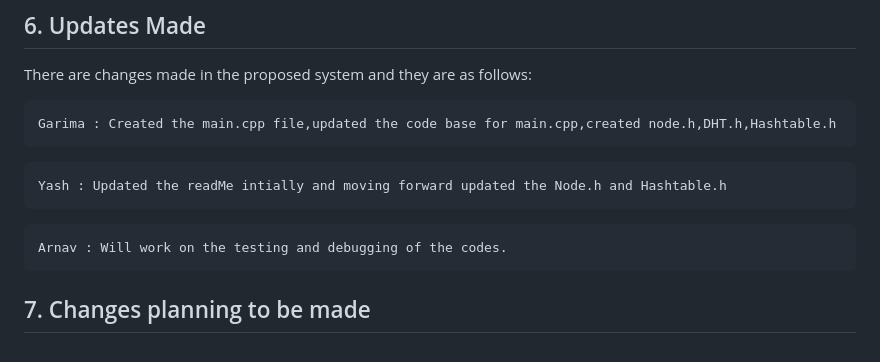
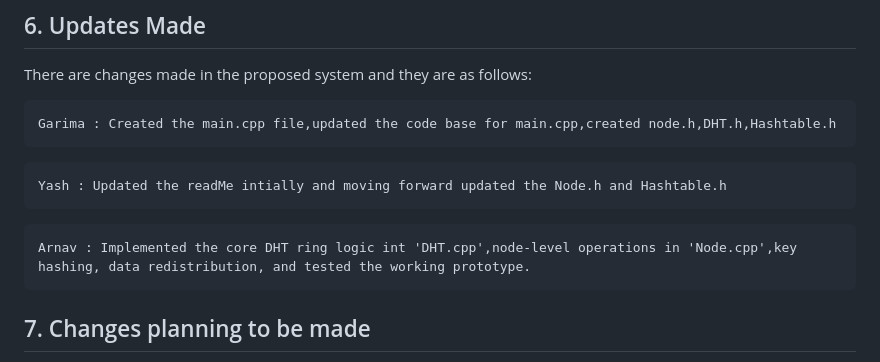
Before and after one commit to Arnav77772/Decentralized-DHT-Cpp, a Markdown page: README.md, the part around the change. Rendered like a GitHub page.

````diff
--- a/README.md
+++ b/README.md
@@ -104,7 +104,7 @@ Yash : Updated the readMe intially and moving forward updated the Node.h and Has
 ```
 
 ```text
-Arnav : Will work on the testing and debugging of the codes.
+Arnav : Implemented the core DHT ring logic int 'DHT.cpp',node-level operations in 'Node.cpp',key hashing, data redistribution, and tested the working prototype.
 ```
 ## 7. Changes planning to be made
 Fault tolerence : This feature of detecting if the node has failed has been introduced to the code yet and it is to be added.
````
